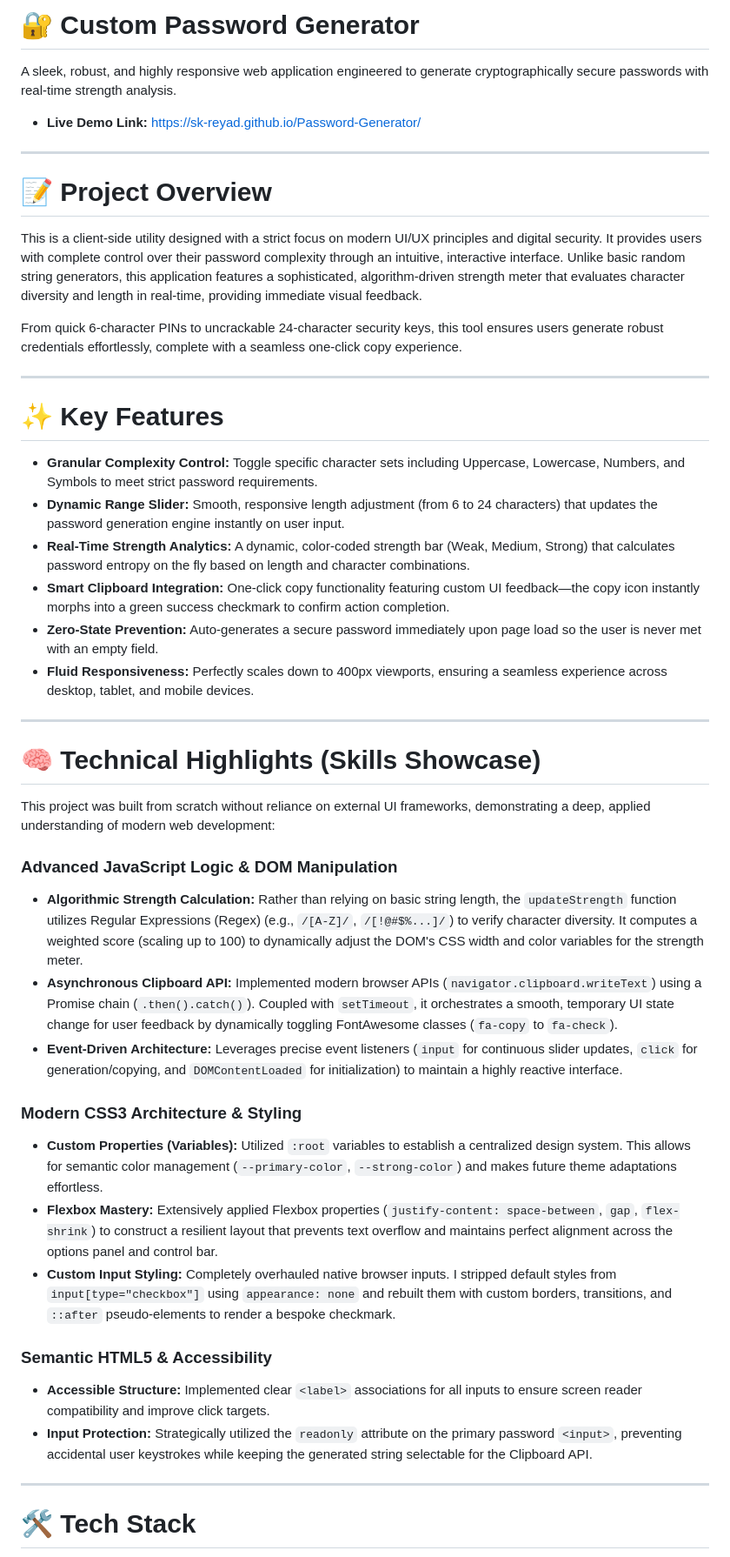
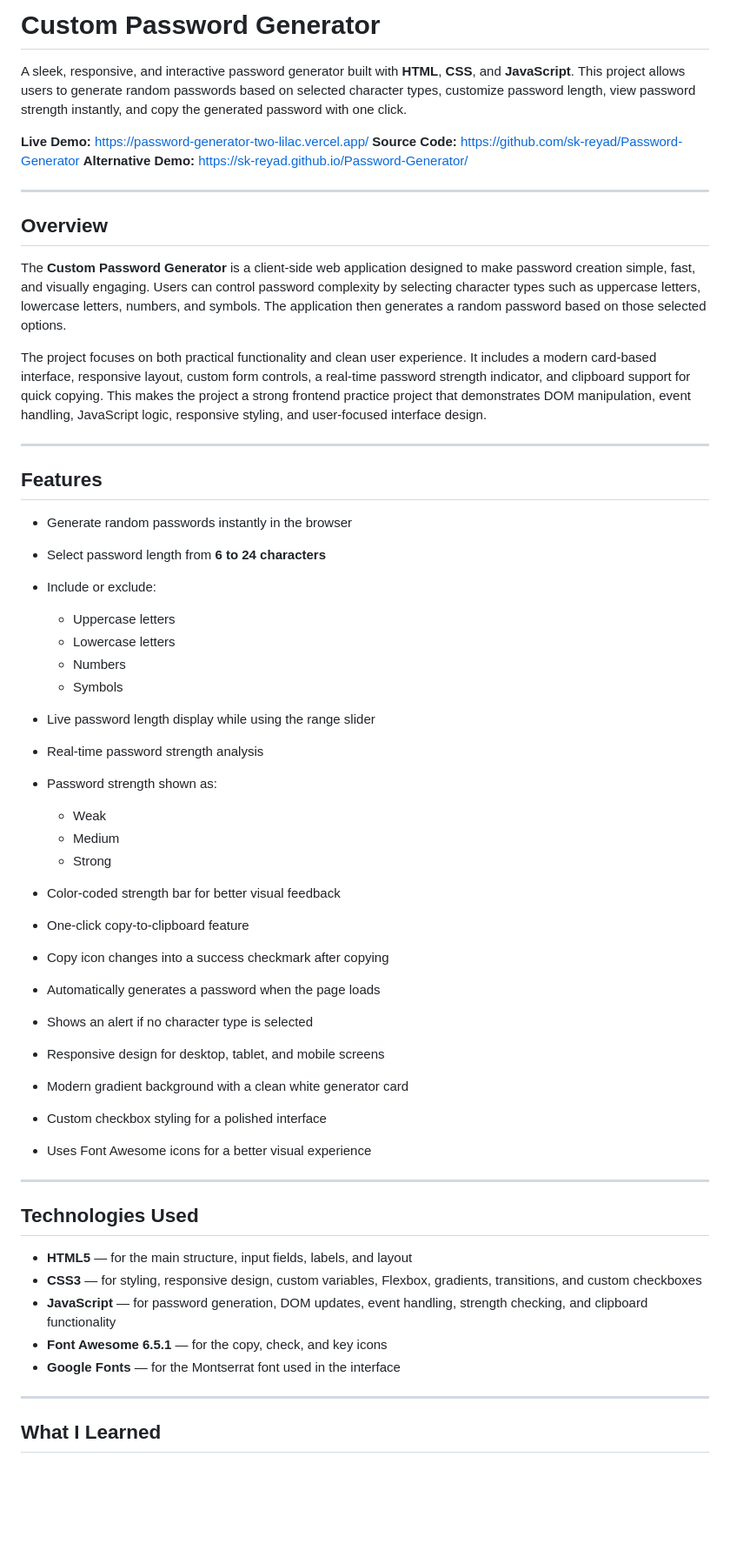
Before and after one commit to sk-reyad/Password-Generator, a Markdown page: README.md, the part around one of its changes. Shown at 87% size. Rendered like a GitHub page; blank space fills up the shorter version.

Commit message:
Revise README.md for clarity and updates
Updated project description, features, and technical highlights in README.md. Improved clarity and added deployment links.

```diff
--- a/README.md
+++ b/README.md
@@ -1,49 +1,59 @@
-# 🔐 Custom Password Generator
+# Custom Password Generator
 
-A sleek, robust, and highly responsive web application engineered to generate cryptographically secure passwords with real-time strength analysis.
+A sleek, responsive, and interactive password generator built with **HTML**, **CSS**, and **JavaScript**. This project allows users to generate random passwords based on selected character types, customize password length, view password strength instantly, and copy the generated password with one click.
 
-* **Live Demo Link:** https://sk-reyad.github.io/Password-Generator/
+**Live Demo:** [https://password-generator-two-lilac.vercel.app/](https://password-generator-two-lilac.vercel.app/)
+**Source Code:** [https://github.com/sk-reyad/Password-Generator](https://github.com/sk-reyad/Password-Generator)
+**Alternative Demo:** [https://sk-reyad.github.io/Password-Generator/](https://sk-reyad.github.io/Password-Generator/)
 
 ---
 
-# 📝 Project Overview
+## Overview
 
-This is a client-side utility designed with a strict focus on modern UI/UX principles and digital security. It provides users with complete control over their password complexity through an intuitive, interactive interface. Unlike basic random string generators, this application features a sophisticated, algorithm-driven strength meter that evaluates character diversity and length in real-time, providing immediate visual feedback.
+The **Custom Password Generator** is a client-side web application designed to make password creation simple, fast, and visually engaging. Users can control password complexity by selecting character types such as uppercase letters, lowercase letters, numbers, and symbols. The application then generates a random password based on those selected options.
 
-From quick 6-character PINs to uncrackable 24-character security keys, this tool ensures users generate robust credentials effortlessly, complete with a seamless one-click copy experience.
+The project focuses on both practical functionality and clean user experience. It includes a modern card-based interface, responsive layout, custom form controls, a real-time password strength indicator, and clipboard support for quick copying. This makes the project a strong frontend practice project that demonstrates DOM manipulation, event handling, JavaScript logic, responsive styling, and user-focused interface design.
 
 ---
 
-# ✨ Key Features
+## Features
 
-* **Granular Complexity Control:** Toggle specific character sets including Uppercase, Lowercase, Numbers, and Symbols to meet strict password requirements.
-* **Dynamic Range Slider:** Smooth, responsive length adjustment (from 6 to 24 characters) that updates the password generation engine instantly on user input.
-* **Real-Time Strength Analytics:** A dynamic, color-coded strength bar (Weak, Medium, Strong) that calculates password entropy on the fly based on length and character combinations.
-* **Smart Clipboard Integration:** One-click copy functionality featuring custom UI feedback—the copy icon instantly morphs into a green success checkmark to confirm action completion.
-* **Zero-State Prevention:** Auto-generates a secure password immediately upon page load so the user is never met with an empty field.
-* **Fluid Responsiveness:** Perfectly scales down to 400px viewports, ensuring a seamless experience across desktop, tablet, and mobile devices.
+* Generate random passwords instantly in the browser
+* Select password length from **6 to 24 characters**
+* Include or exclude:
+
+  * Uppercase letters
+  * Lowercase letters
+  * Numbers
+  * Symbols
+* Live password length display while using the range slider
+* Real-time password strength analysis
+* Password strength shown as:
+
+  * Weak
+  * Medium
+  * Strong
+* Color-coded strength bar for better visual feedback
+* One-click copy-to-clipboard feature
+* Copy icon changes into a success checkmark after copying
+* Automatically generates a password when the page loads
+* Shows an alert if no character type is selected
+* Responsive design for desktop, tablet, and mobile screens
+* Modern gradient background with a clean white generator card
+* Custom checkbox styling for a polished interface
+* Uses Font Awesome icons for a better visual experience
 
 ---
 
-# 🧠 Technical Highlights (Skills Showcase)
+## Technologies Used
 
-This project was built from scratch without reliance on external UI frameworks, demonstrating a deep, applied understanding of modern web development:
-
-### Advanced JavaScript Logic & DOM Manipulation
-* **Algorithmic Strength Calculation:** Rather than relying on basic string length, the `updateStrength` function utilizes Regular Expressions (Regex) (e.g., `/[A-Z]/`, `/[!@#$%...]/`) to verify character diversity. It computes a weighted score (scaling up to 100) to dynamically adjust the DOM's CSS width and color variables for the strength meter.
-* **Asynchronous Clipboard API:** Implemented modern browser APIs (`navigator.clipboard.writeText`) using a Promise chain (`.then().catch()`). Coupled with `setTimeout`, it orchestrates a smooth, temporary UI state change for user feedback by dynamically toggling FontAwesome classes (`fa-copy` to `fa-check`).
-* **Event-Driven Architecture:** Leverages precise event listeners (`input` for continuous slider updates, `click` for generation/copying, and `DOMContentLoaded` for initialization) to maintain a highly reactive interface.
-
-### Modern CSS3 Architecture & Styling
-* **Custom Properties (Variables):** Utilized `:root` variables to establish a centralized design system. This allows for semantic color management (`--primary-color`, `--strong-color`) and makes future theme adaptations effortless.
-* **Flexbox Mastery:** Extensively applied Flexbox properties (`justify-content: space-between`, `gap`, `flex-shrink`) to construct a resilient layout that prevents text overflow and maintains perfect alignment across the options panel and control bar.
-* **Custom Input Styling:** Completely overhauled native browser inputs. I stripped default styles from `input[type="checkbox"]` using `appearance: none` and rebuilt them with custom borders, transitions, and `::after` pseudo-elements to render a bespoke checkmark.
-
-### Semantic HTML5 & Accessibility
-* **Accessible Structure:** Implemented clear `<label>` associations for all inputs to ensure screen reader compatibility and improve click targets.
-* **Input Protection:** Strategically utilized the `readonly` attribute on the primary password `<input>`, preventing accidental user keystrokes while keeping the generated string selectable for the Clipboard API.
+* **HTML5** — for the main structure, input fields, labels, and layout
+* **CSS3** — for styling, responsive design, custom variables, Flexbox, gradients, transitions, and custom checkboxes
+* **JavaScript** — for password generation, DOM updates, event handling, strength checking, and clipboard functionality
+* **Font Awesome 6.5.1** — for the copy, check, and key icons
+* **Google Fonts** — for the Montserrat font used in the interface
 
 ---
 
-# 🛠️ Tech Stack
+## What I Learned
 
```
Also changed, not shown: other parts of README.md (+177 -18 lines).
